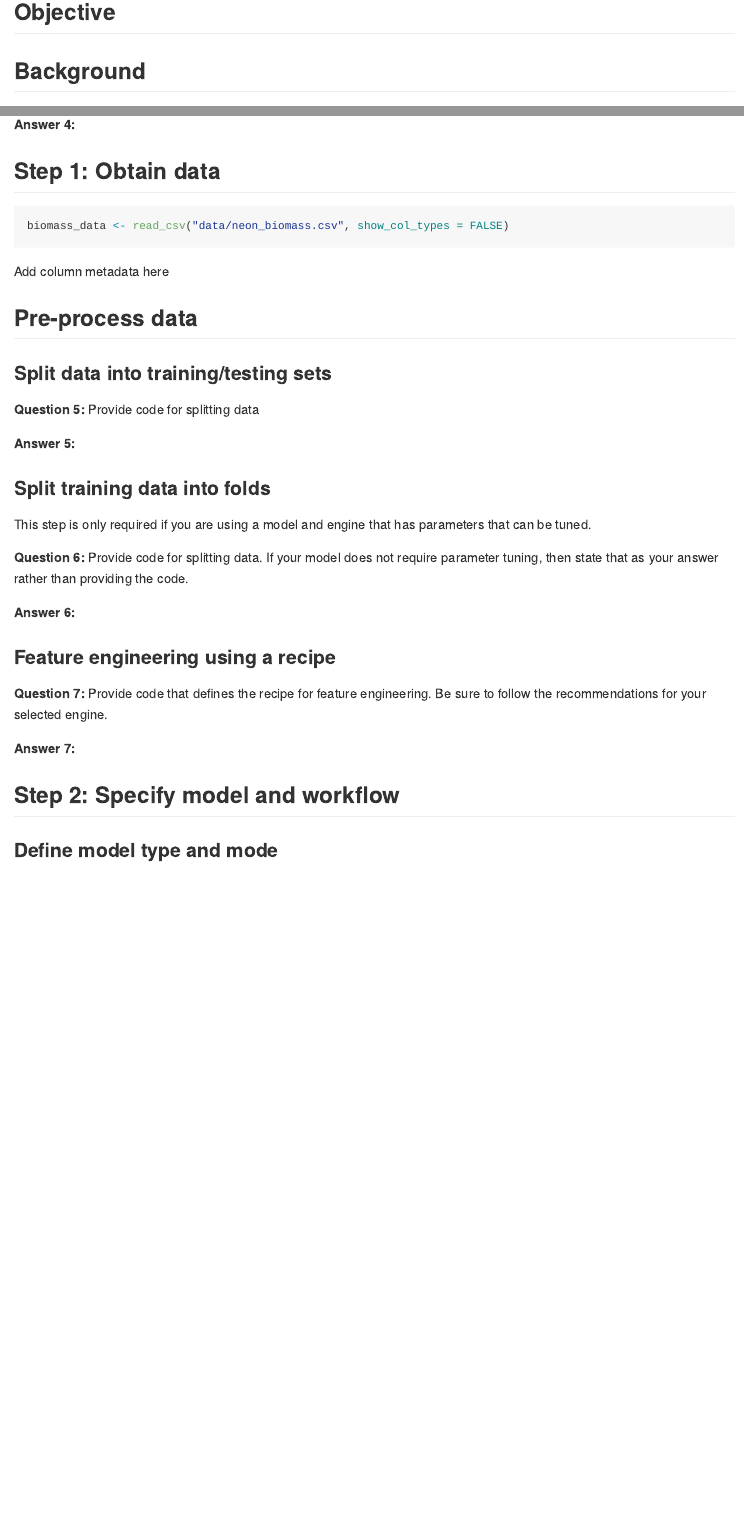
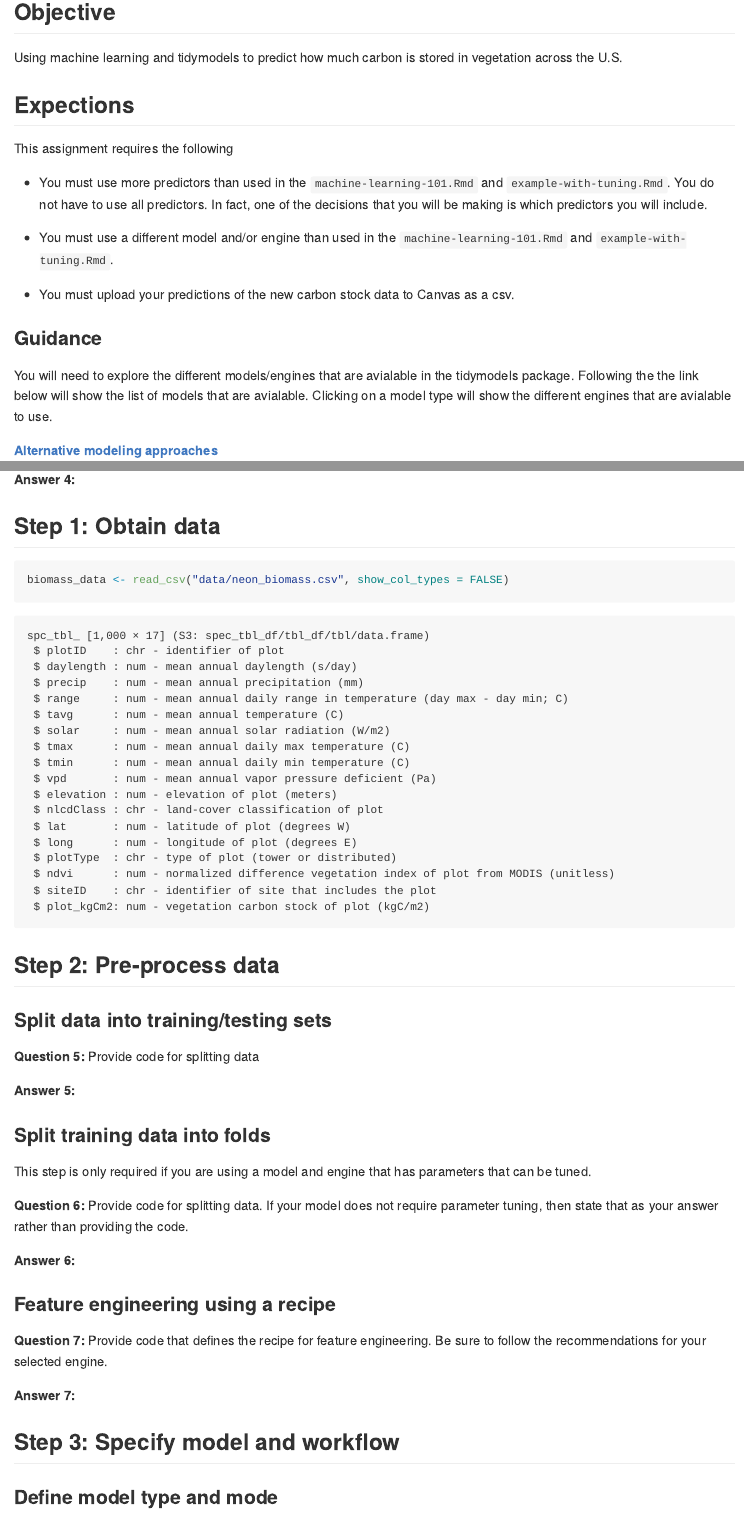
Before and after one commit to frec3044/machine-learning, an R Markdown document (assignment/assignment-part-2.Rmd): the page in a window 1100 px wide, from 310 px down, and a second part further down, joined at a grey line. Rendered offline with R 4.5, knitr and Pandoc, with nearby package versions; some code elsewhere in the file could not run offline.

Commit message:
cleaning up

````diff
--- a/assignment/assignment-part-2.Rmd
+++ b/assignment/assignment-part-2.Rmd
@@ -13,6 +13,20 @@ tidymodels_prefer()
 
 ## Objective
 
-## Background
+Using machine learning and tidymodels to predict how much carbon is stored in vegetation across the U.S.
 
-[Alternative modeling approaches](https://parsnip.tidymodels.org/reference/index.html#models)
+## Expections
+
+This assignment requires the following
+
+- You must use more predictors than used in the `machine-learning-101.Rmd` and `example-with-tuning.Rmd`.  You do not have to use all predictors.  In fact, one of the decisions that you will be making is which predictors you will include.
+
+- You must use a different model and/or engine than used in the `machine-learning-101.Rmd` and `example-with-tuning.Rmd`.
+
+- You must upload your predictions of the new carbon stock data to Canvas as a csv.
+
+### Guidance
+
+You will need to explore the different models/engines that are avialable in the tidymodels package.  Following the the link below will show the list of models that are avialable.  Clicking on a model type will show the different engines that are avialable to use.
+
+**[Alternative modeling approaches](https://parsnip.tidymodels.org/reference/index.html#models)**
@@ -58,9 +80,28 @@ tidymodels_prefer()
 biomass_data <- read_csv("data/neon_biomass.csv", show_col_types = FALSE)
 ```
 
-Add column metadata here
+```
+spc_tbl_ [1,000 × 17] (S3: spec_tbl_df/tbl_df/tbl/data.frame)
+ $ plotID    : chr - identifier of plot
+ $ daylength : num - mean annual daylength (s/day)
+ $ precip    : num - mean annual precipitation (mm)
+ $ range     : num - mean annual daily range in temperature (day max - day min; C)
+ $ tavg      : num - mean annual temperature (C)
+ $ solar     : num - mean annual solar radiation (W/m2)
+ $ tmax      : num - mean annual daily max temperature (C)
+ $ tmin      : num - mean annual daily min temperature (C)
+ $ vpd       : num - mean annual vapor pressure deficient (Pa)
+ $ elevation : num - elevation of plot (meters)
+ $ nlcdClass : chr - land-cover classification of plot
+ $ lat       : num - latitude of plot (degrees W)
+ $ long      : num - longitude of plot (degrees E)
+ $ plotType  : chr - type of plot (tower or distributed)
+ $ ndvi      : num - normalized difference vegetation index of plot from MODIS (unitless)
+ $ siteID    : chr - identifier of site that includes the plot
+ $ plot_kgCm2: num - vegetation carbon stock of plot (kgC/m2)
+```
 
-## Pre-process data
+## Step 2: Pre-process data
 
 ### Split data into training/testing sets
 
@@ -98,7 +139,7 @@ This step is only required if you are using a model and engine that has paramete
 ```
 
 
-## Step 2: Specify model and workflow
+## Step 3: Specify model and workflow
 
 ### Define model type and mode
 
````
Also changed, not shown: assignment/assignment-part-1.Rmd (+1 -1 lines), assignment/assignment-part-2.Rmd (30 more changed lines).
